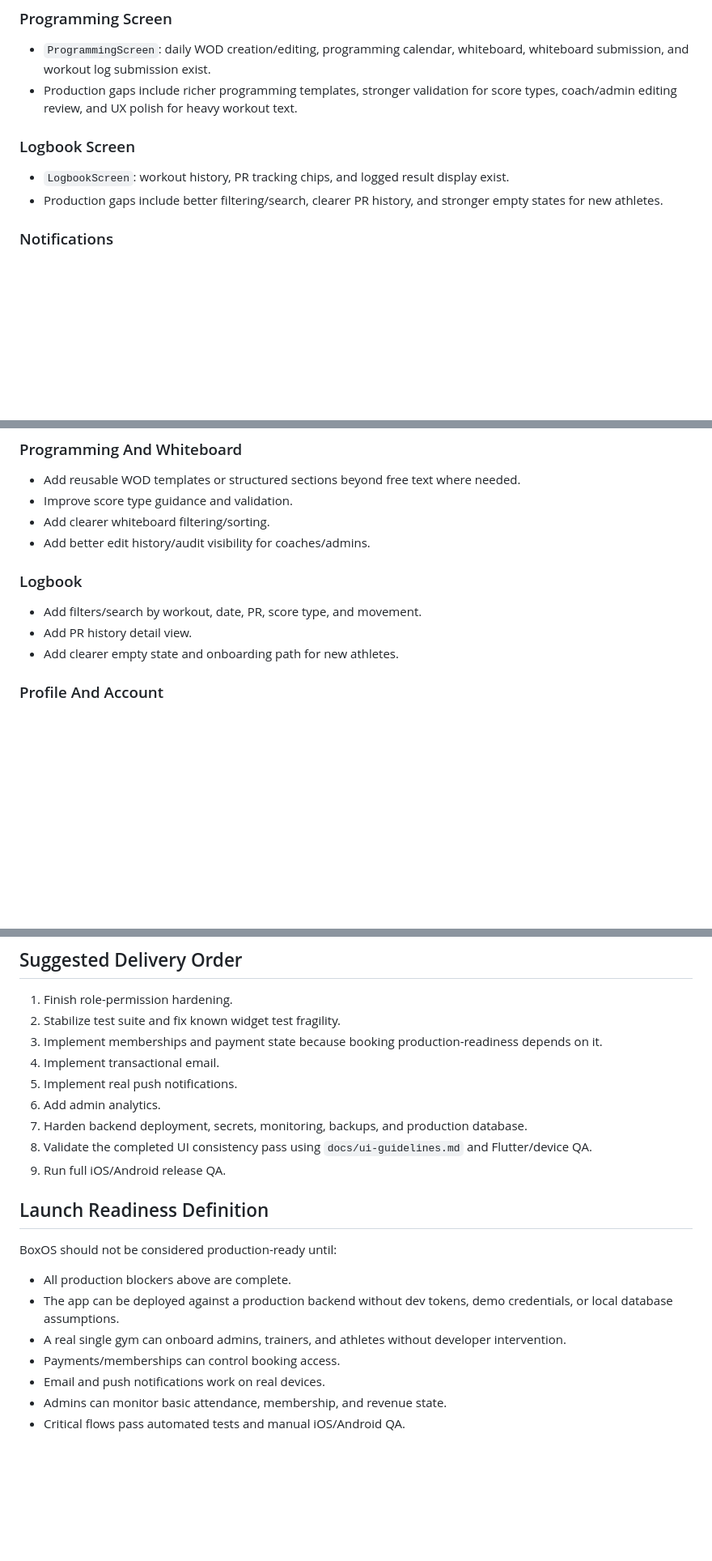
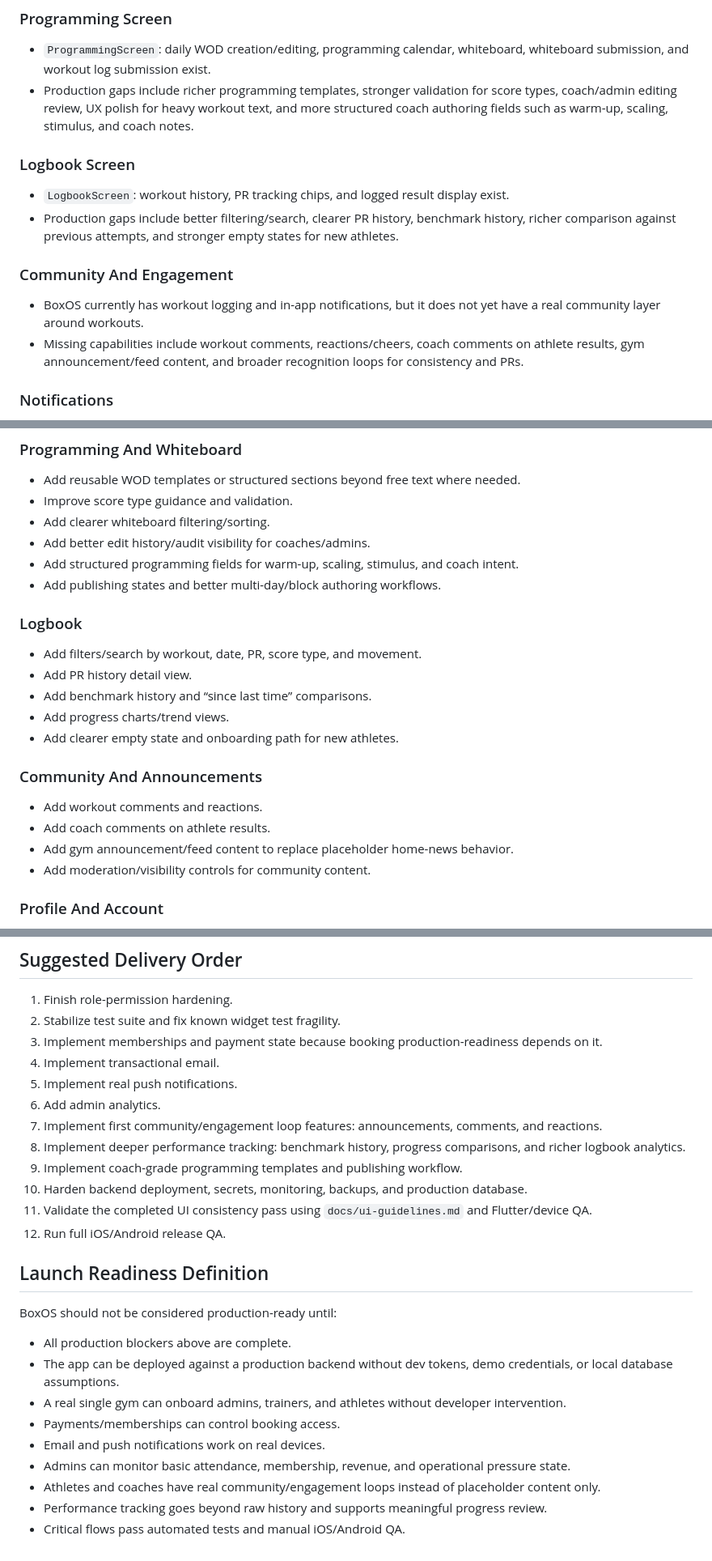
Before and after one commit to simisimon/BoxOS, a Markdown page: PRODUCTION_READINESS_BACKLOG.md, 3 parts joined by grey strips. Shown at 81% size. Drawn GitHub-style; blank space fills up the shorter version.

```diff
--- a/PRODUCTION_READINESS_BACKLOG.md
+++ b/PRODUCTION_READINESS_BACKLOG.md
@@ -67,12 +67,17 @@ The app is not production-ready yet because several core product areas are still
 ### Programming Screen
 
 - `ProgrammingScreen`: daily WOD creation/editing, programming calendar, whiteboard, whiteboard submission, and workout log submission exist.
-- Production gaps include richer programming templates, stronger validation for score types, coach/admin editing review, and UX polish for heavy workout text.
+- Production gaps include richer programming templates, stronger validation for score types, coach/admin editing review, UX polish for heavy workout text, and more structured coach authoring fields such as warm-up, scaling, stimulus, and coach notes.
 
 ### Logbook Screen
 
 - `LogbookScreen`: workout history, PR tracking chips, and logged result display exist.
-- Production gaps include better filtering/search, clearer PR history, and stronger empty states for new athletes.
+- Production gaps include better filtering/search, clearer PR history, benchmark history, richer comparison against previous attempts, and stronger empty states for new athletes.
+
+### Community And Engagement
+
+- BoxOS currently has workout logging and in-app notifications, but it does not yet have a real community layer around workouts.
+- Missing capabilities include workout comments, reactions/cheers, coach comments on athlete results, gym announcement/feed content, and broader recognition loops for consistency and PRs.
 
 ### Notifications
 
@@ -253,12 +322,23 @@ These are not all absolute blockers, but they are important for credible product
 - Improve score type guidance and validation.
 - Add clearer whiteboard filtering/sorting.
 - Add better edit history/audit visibility for coaches/admins.
+- Add structured programming fields for warm-up, scaling, stimulus, and coach intent.
+- Add publishing states and better multi-day/block authoring workflows.
 
 ### Logbook
 
 - Add filters/search by workout, date, PR, score type, and movement.
 - Add PR history detail view.
+- Add benchmark history and “since last time” comparisons.
+- Add progress charts/trend views.
 - Add clearer empty state and onboarding path for new athletes.
+
+### Community And Announcements
+
+- Add workout comments and reactions.
+- Add coach comments on athlete results.
+- Add gym announcement/feed content to replace placeholder home-news behavior.
+- Add moderation/visibility controls for community content.
 
 ### Profile And Account
 
@@ -310,9 +390,12 @@ Required before launch:
 4. Implement transactional email.
 5. Implement real push notifications.
 6. Add admin analytics.
-7. Harden backend deployment, secrets, monitoring, backups, and production database.
-8. Validate the completed UI consistency pass using `docs/ui-guidelines.md` and Flutter/device QA.
-9. Run full iOS/Android release QA.
+7. Implement first community/engagement loop features: announcements, comments, and reactions.
+8. Implement deeper performance tracking: benchmark history, progress comparisons, and richer logbook analytics.
+9. Implement coach-grade programming templates and publishing workflow.
+10. Harden backend deployment, secrets, monitoring, backups, and production database.
+11. Validate the completed UI consistency pass using `docs/ui-guidelines.md` and Flutter/device QA.
+12. Run full iOS/Android release QA.
 
 ## Launch Readiness Definition
 
@@ -323,5 +406,7 @@ BoxOS should not be considered production-ready until:
 - A real single gym can onboard admins, trainers, and athletes without developer intervention.
 - Payments/memberships can control booking access.
 - Email and push notifications work on real devices.
-- Admins can monitor basic attendance, membership, and revenue state.
+- Admins can monitor basic attendance, membership, revenue, and operational pressure state.
+- Athletes and coaches have real community/engagement loops instead of placeholder content only.
+- Performance tracking goes beyond raw history and supports meaningful progress review.
 - Critical flows pass automated tests and manual iOS/Android QA.
```
Also changed, not shown: other parts of PRODUCTION_READINESS_BACKLOG.md (+68 -4 lines).
